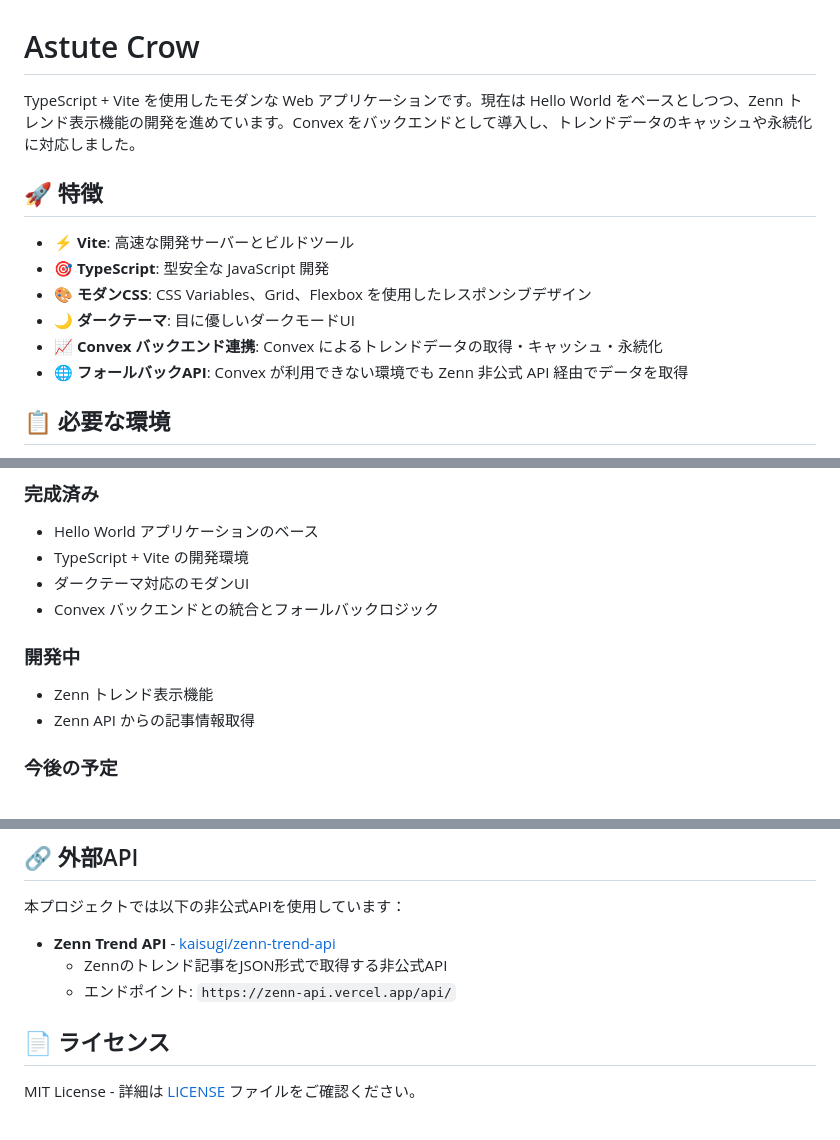
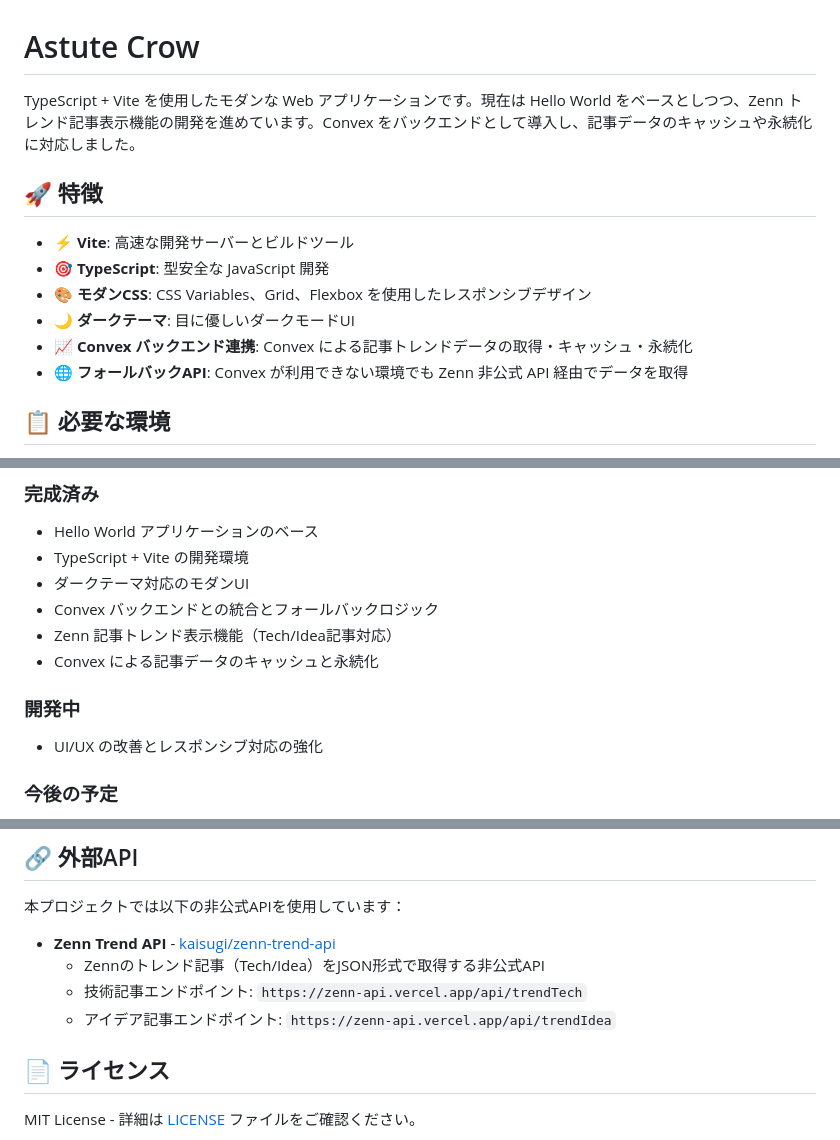
Before and after one commit to MrSmart00/astute-crow, a Markdown page: README.md, 3 parts joined by grey strips. Rendered like a GitHub page.

Commit message:
docs: Bookコンテンツ削除に伴うREADME.mdの更新
- Zenn記事トレンド表示機能（Tech/Idea）に内容を特化
- Bookコンテンツ関連の記述を削除し、記事機能に統一
- APIエンドポイント情報を明確化（trendTech/trendIdea）
- 実装状況を現在の機能に合わせて更新

🤖 Generated with [Claude Code](https://claude.ai/code)

Co-Authored-By: Claude <noreply@anthropic.com>

```diff
--- a/README.md
+++ b/README.md
@@ -1,6 +1,6 @@
 # Astute Crow
 
-TypeScript + Vite を使用したモダンな Web アプリケーションです。現在は Hello World をベースとしつつ、Zenn トレンド表示機能の開発を進めています。Convex をバックエンドとして導入し、トレンドデータのキャッシュや永続化に対応しました。
+TypeScript + Vite を使用したモダンな Web アプリケーションです。現在は Hello World をベースとしつつ、Zenn トレンド記事表示機能の開発を進めています。Convex をバックエンドとして導入し、記事データのキャッシュや永続化に対応しました。
 
 ## 🚀 特徴
 
@@ -8,7 +8,7 @@ TypeScript + Vite を使用したモダンな Web アプリケーションです
 - 🎯 **TypeScript**: 型安全な JavaScript 開発
 - 🎨 **モダンCSS**: CSS Variables、Grid、Flexbox を使用したレスポンシブデザイン
 - 🌙 **ダークテーマ**: 目に優しいダークモードUI
-- 📈 **Convex バックエンド連携**: Convex によるトレンドデータの取得・キャッシュ・永続化
+- 📈 **Convex バックエンド連携**: Convex による記事トレンドデータの取得・キャッシュ・永続化
 - 🌐 **フォールバックAPI**: Convex が利用できない環境でも Zenn 非公式 API 経由でデータを取得
 
 ## 📋 必要な環境
@@ -95,10 +95,11 @@ npm run convex:dev
 - TypeScript + Vite の開発環境
 - ダークテーマ対応のモダンUI
 - Convex バックエンドとの統合とフォールバックロジック
+- Zenn 記事トレンド表示機能（Tech/Idea記事対応）
+- Convex による記事データのキャッシュと永続化
 
 ### 開発中
-- Zenn トレンド表示機能
-- Zenn API からの記事情報取得
+- UI/UX の改善とレスポンシブ対応の強化
 
 ### 今後の予定
 - Qiita トレンド表示機能
@@ -118,8 +119,9 @@ npm run convex:dev
 
 本プロジェクトでは以下の非公式APIを使用しています：
 - **Zenn Trend API** - [kaisugi/zenn-trend-api](https://github.com/kaisugi/zenn-trend-api)
-  - Zennのトレンド記事をJSON形式で取得する非公式API
-  - エンドポイント: `https://zenn-api.vercel.app/api/`
+  - Zennのトレンド記事（Tech/Idea）をJSON形式で取得する非公式API
+  - 技術記事エンドポイント: `https://zenn-api.vercel.app/api/trendTech`
+  - アイデア記事エンドポイント: `https://zenn-api.vercel.app/api/trendIdea`
 
 ## 📄 ライセンス
 
```
Also changed, not shown: other parts of README.md (+1 -1 lines).
